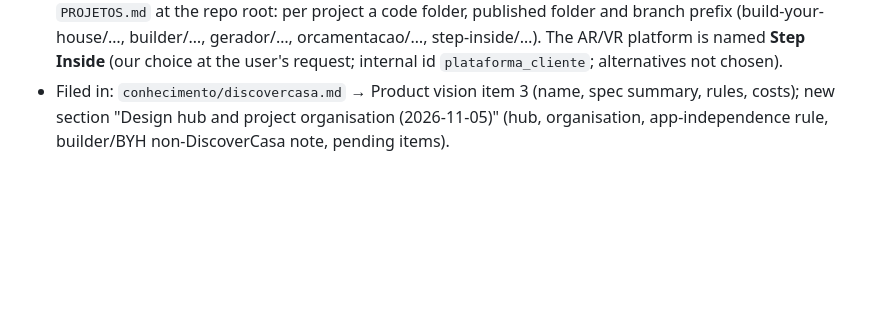
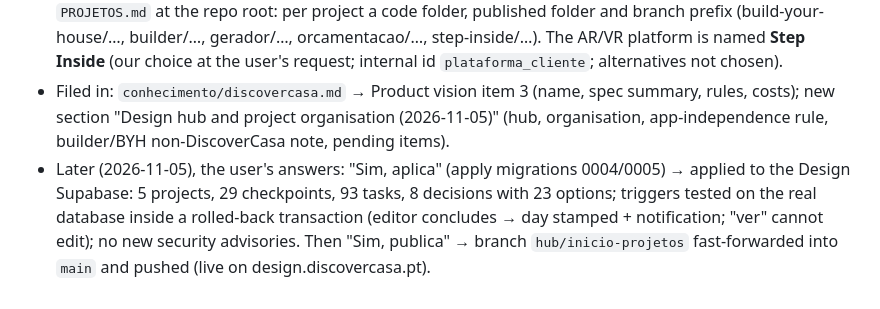
Before and after one commit to Discovercasa/design, a Markdown page: BOB/conhecimento/registo-conversas.md, the part around the change. Rendered like a GitHub page; blank space fills up the shorter version.

Commit message:
Log: hub migrations applied and hub published
Co-Authored-By: Claude Opus 5.5 <noreply@anthropic.com>

```diff
--- a/BOB/conhecimento/registo-conversas.md
+++ b/BOB/conhecimento/registo-conversas.md
@@ -1241,3 +1241,7 @@ When this file passes about 1 500 lines, continue in `registo-conversas-<year>-<
 - Context: new task (English). Attachments: `Discovercasa_Especificacao_Tecnica_Claude_Code_v2.md` and `Discovercasa_Plano_Tecnico_Revisao_v2.pdf` (same content; AR/VR platform spec dated 2026-11-05).
 - Done (ours): hub rebuilt on branch `hub/inicio-projetos` of Discovercasa/design (not on main, not live): navbar Início + one page per project, profile menu (Área pessoal, Definições, Novidades, Sair), Sugestões drawer (old suggestions + checklist kept), notifications bell; project text in `public/dados/projetos/<id>.json`; checkpoints/tasks/decisions/notifications in Supabase migrations 0004_hub_projetos.sql and 0005_hub_conteudo_inicial.sql, WRITTEN BUT NOT APPLIED (production Supabase untouched until the user's explicit OK). Playwright tests (simulated database) 28/28 pass. `PROJETOS.md` at the repo root: per project a code folder, published folder and branch prefix (build-your-house/…, builder/…, gerador/…, orcamentacao/…, step-inside/…). The AR/VR platform is named **Step Inside** (our choice at the user's request; internal id `plataforma_cliente`; alternatives not chosen).
 - Filed in: `conhecimento/discovercasa.md` → Product vision item 3 (name, spec summary, rules, costs); new section "Design hub and project organisation (2026-11-05)" (hub, organisation, app-independence rule, builder/BYH non-DiscoverCasa note, pending items).
+- Later (2026-11-05), the user's answers: "Sim, aplica" (apply migrations 0004/0005) → applied to the Design Supabase:
+  5 projects, 29 checkpoints, 93 tasks, 8 decisions with 23 options; triggers tested on the real database inside a
+  rolled-back transaction (editor concludes → day stamped + notification; "ver" cannot edit); no new security advisories.
+  Then "Sim, publica" → branch `hub/inicio-projetos` fast-forwarded into `main` and pushed (live on design.discovercasa.pt).
```
Also changed, not shown: BOB/conhecimento/discovercasa.md (+3 -3 lines).
